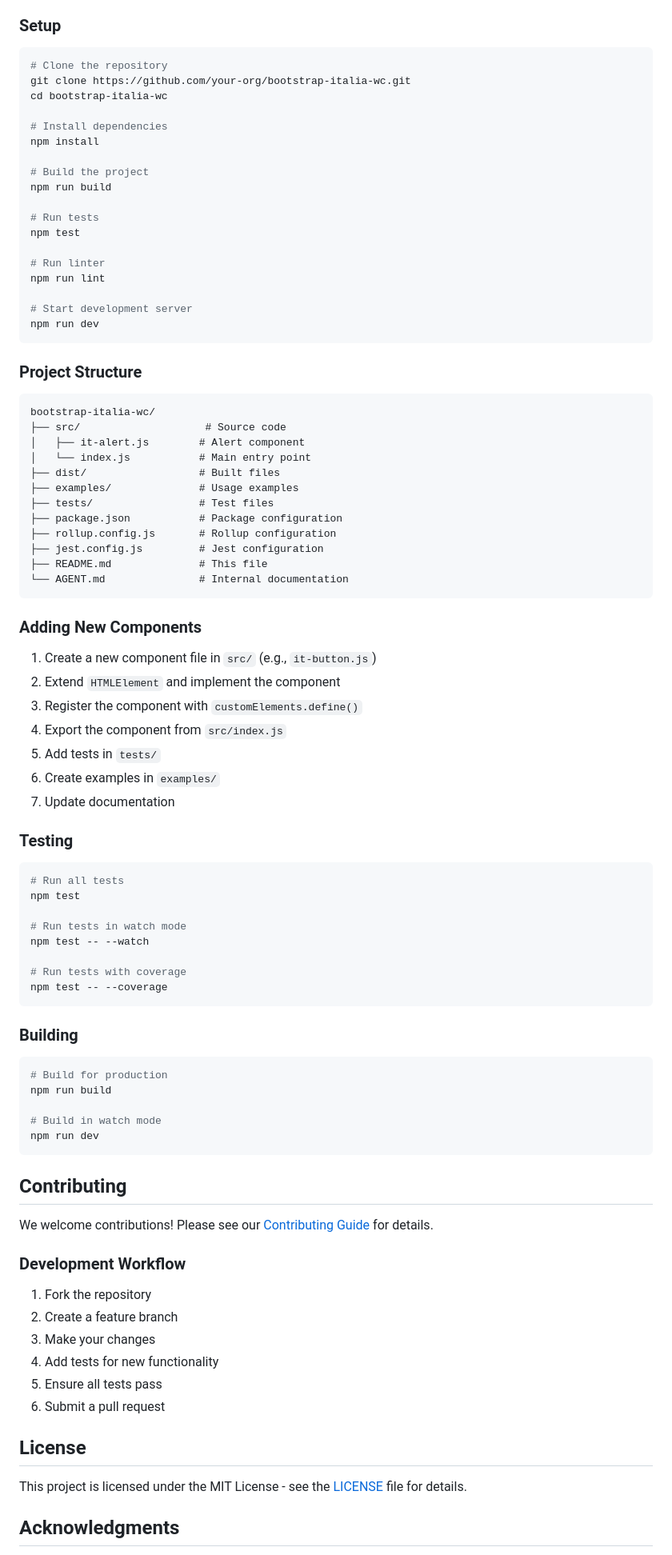
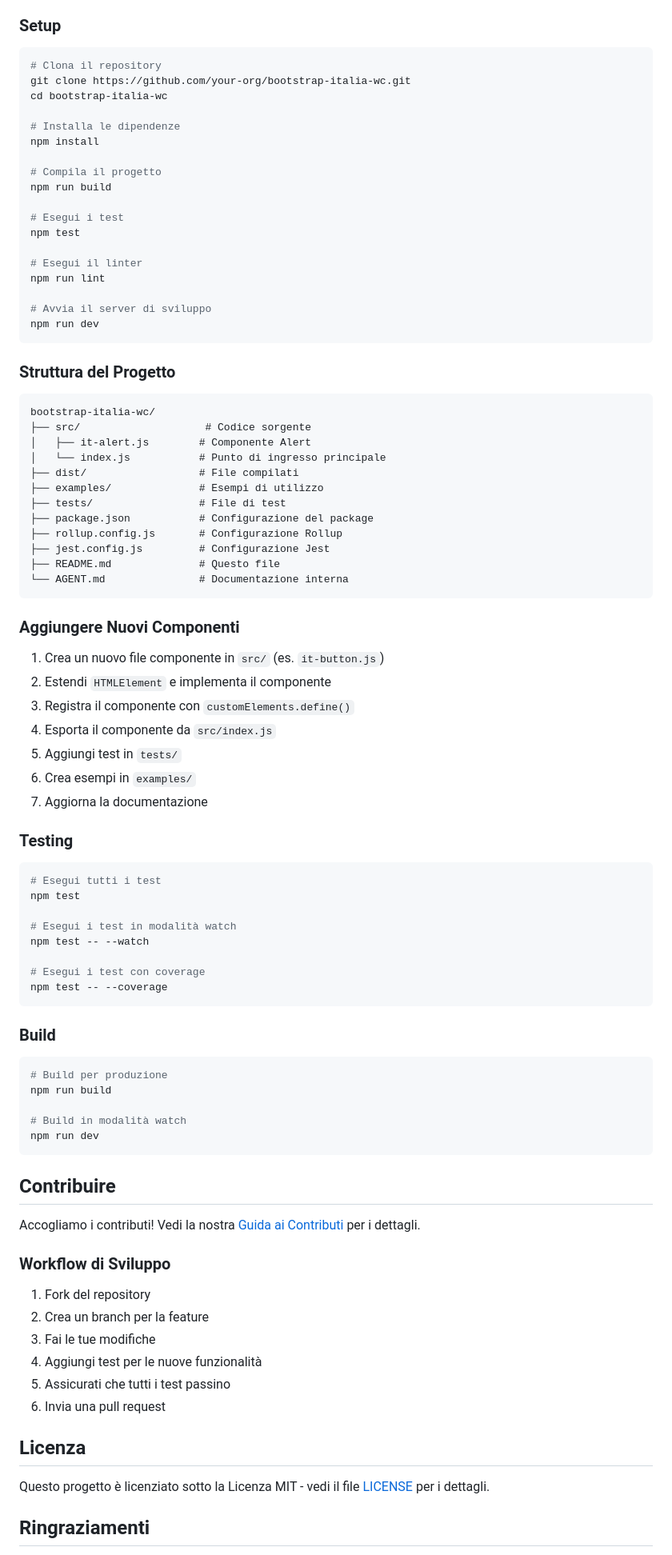
Before and after one commit to blacksoulgem95/bootstrap-italia-wc, a Markdown page: README.md, the part around one of its changes. Shown at 80% size. Drawn GitHub-style.

Commit message:
Refactor: Translate README and AGENT documentation to Italian
Co-authored-by: sofivic95 <sofivic95@gmail.com>

````diff
--- a/README.md
+++ b/README.md
@@ -170,92 +170,92 @@ For older browsers, you may need to include polyfills for Custom Elements and Sh
 ### Setup
 
 ```bash
-# Clone the repository
+# Clona il repository
 git clone https://github.com/your-org/bootstrap-italia-wc.git
 cd bootstrap-italia-wc
 
-# Install dependencies
+# Installa le dipendenze
 npm install
 
-# Build the project
+# Compila il progetto
 npm run build
 
-# Run tests
+# Esegui i test
 npm test
 
-# Run linter
+# Esegui il linter
 npm run lint
 
-# Start development server
+# Avvia il server di sviluppo
 npm run dev
 ```
 
-### Project Structure
+### Struttura del Progetto
 
 ```
 bootstrap-italia-wc/
-├── src/                    # Source code
-│   ├── it-alert.js        # Alert component
-│   └── index.js           # Main entry point
-├── dist/                  # Built files
-├── examples/              # Usage examples
-├── tests/                 # Test files
-├── package.json           # Package configuration
-├── rollup.config.js       # Rollup configuration
-├── jest.config.js         # Jest configuration
-├── README.md              # This file
-└── AGENT.md               # Internal documentation
+├── src/                    # Codice sorgente
+│   ├── it-alert.js        # Componente Alert
+│   └── index.js           # Punto di ingresso principale
+├── dist/                  # File compilati
+├── examples/              # Esempi di utilizzo
+├── tests/                 # File di test
+├── package.json           # Configurazione del package
+├── rollup.config.js       # Configurazione Rollup
+├── jest.config.js         # Configurazione Jest
+├── README.md              # Questo file
+└── AGENT.md               # Documentazione interna
 ```
 
-### Adding New Components
+### Aggiungere Nuovi Componenti
 
-1. Create a new component file in `src/` (e.g., `it-button.js`)
-2. Extend `HTMLElement` and implement the component
-3. Register the component with `customElements.define()`
-4. Export the component from `src/index.js`
-5. Add tests in `tests/`
-6. Create examples in `examples/`
-7. Update documentation
+1. Crea un nuovo file componente in `src/` (es. `it-button.js`)
+2. Estendi `HTMLElement` e implementa il componente
+3. Registra il componente con `customElements.define()`
+4. Esporta il componente da `src/index.js`
+5. Aggiungi test in `tests/`
+6. Crea esempi in `examples/`
+7. Aggiorna la documentazione
 
 ### Testing
 
 ```bash
-# Run all tests
+# Esegui tutti i test
 npm test
 
-# Run tests in watch mode
+# Esegui i test in modalità watch
 npm test -- --watch
 
-# Run tests with coverage
+# Esegui i test con coverage
 npm test -- --coverage
 ```
 
-### Building
+### Build
 
 ```bash
-# Build for production
+# Build per produzione
 npm run build
 
-# Build in watch mode
+# Build in modalità watch
 npm run dev
 ```
 
-## Contributing
+## Contribuire
 
-We welcome contributions! Please see our [Contributing Guide](CONTRIBUTING.md) for details.
+Accogliamo i contributi! Vedi la nostra [Guida ai Contributi](CONTRIBUTING.md) per i dettagli.
 
-### Development Workflow
+### Workflow di Sviluppo
 
-1. Fork the repository
-2. Create a feature branch
-3. Make your changes
-4. Add tests for new functionality
-5. Ensure all tests pass
-6. Submit a pull request
+1. Fork del repository
+2. Crea un branch per la feature
+3. Fai le tue modifiche
+4. Aggiungi test per le nuove funzionalità
+5. Assicurati che tutti i test passino
+6. Invia una pull request
 
-## License
+## Licenza
 
-This project is licensed under the MIT License - see the [LICENSE](LICENSE) file for details.
+Questo progetto è licenziato sotto la Licenza MIT - vedi il file [LICENSE](LICENSE) per i dettagli.
 
-## Acknowledgments
+## Ringraziamenti
 
````
Also changed, not shown: other parts of README.md (+73 -73 lines), AGENT.md (+22 -2 lines).
